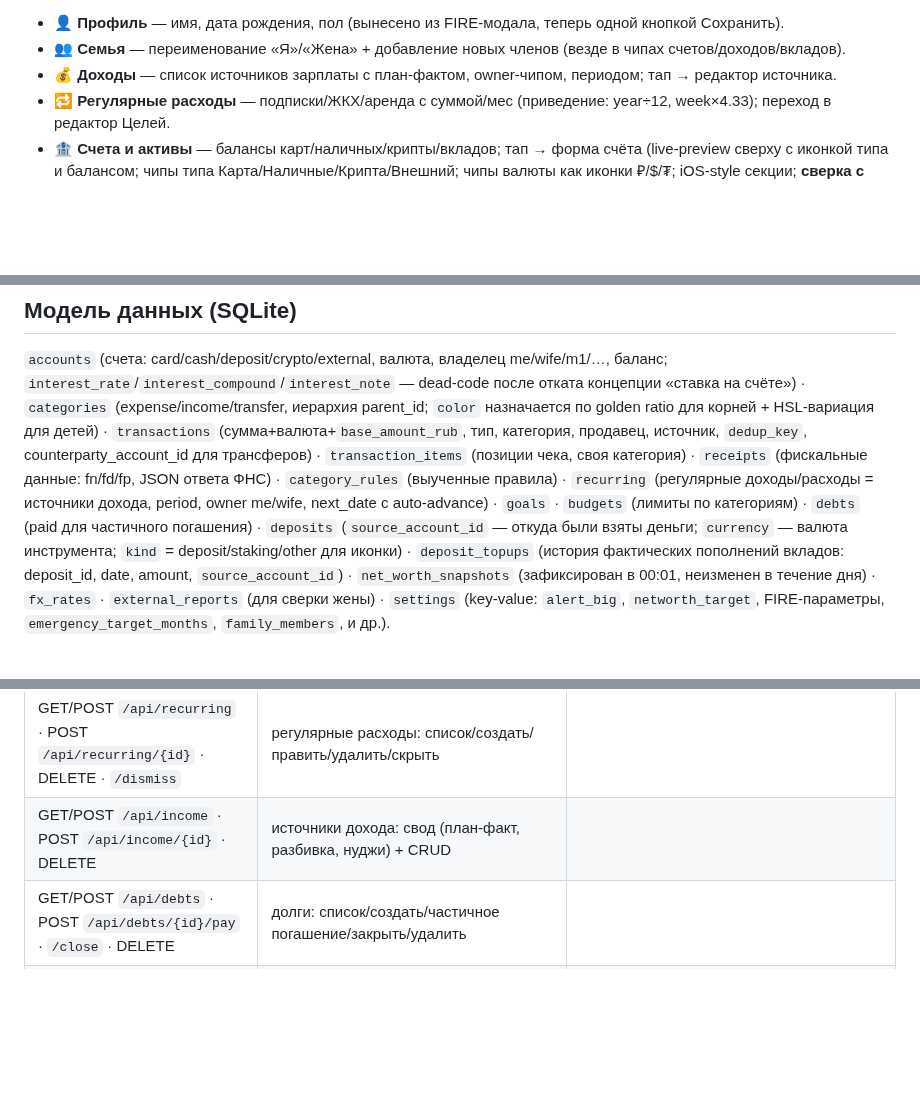
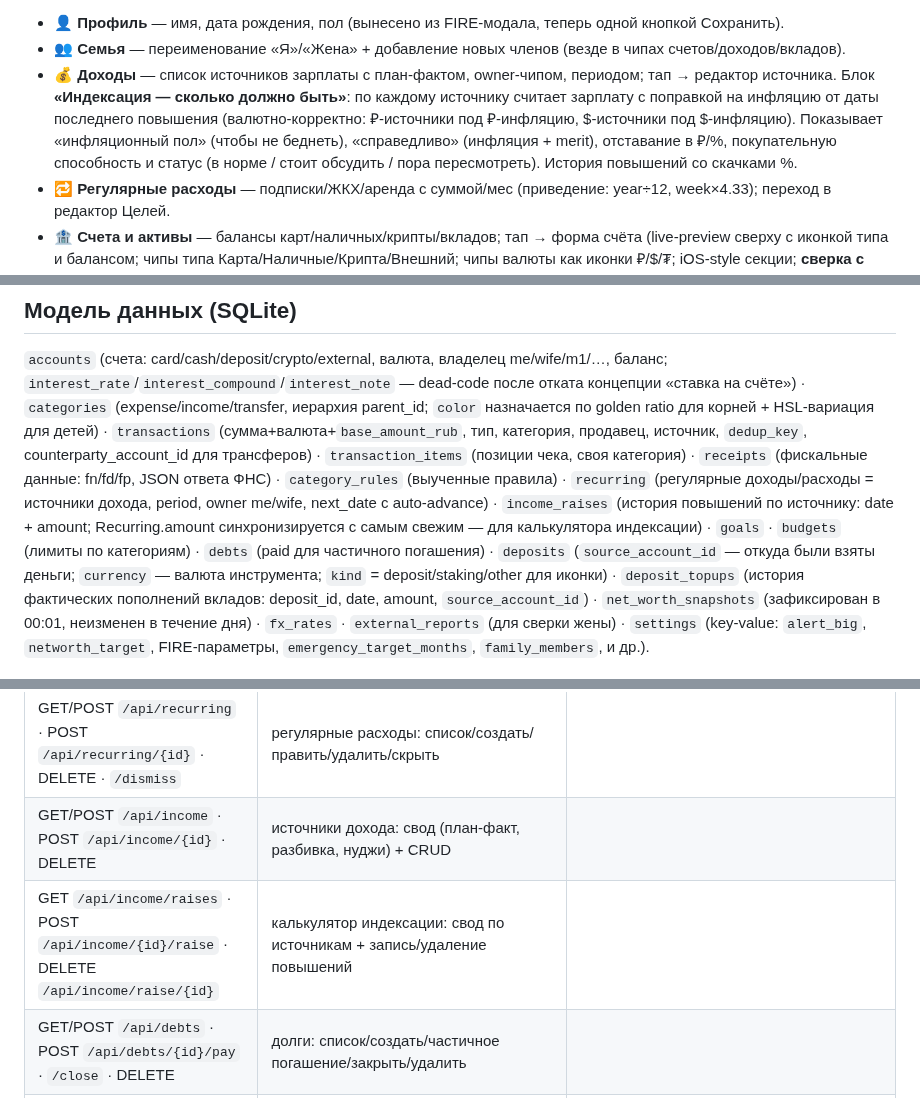
Before and after one commit to Veta-one/money, a Markdown page: README.md, 3 parts joined by grey strips. Drawn GitHub-style; blank space fills up the shorter version.

Commit message:
Документация: калькулятор индексации дохода + валютная доходность
Co-Authored-By: Claude Opus 4.8 <noreply@anthropic.com>

```diff
--- a/README.md
+++ b/README.md
@@ -57,7 +57,7 @@ Telegram-бот + веб мини-апп для учёта личных фина
 **Настройки** (шестерёнка на Главной) — **iOS-style каркас** с навигацией по 12 секциям (главная = список из `.setrow` с иконкой/названием/1-строчным сабтайтлом/шевроном; каждая секция = саб-страница с `‹` back-кнопкой и компактными подсказками `.sethint` 11px):
 - **👤 Профиль** — имя, дата рождения, пол (вынесено из FIRE-модала, теперь одной кнопкой Сохранить).
 - **👥 Семья** — переименование «Я»/«Жена» + добавление новых членов (везде в чипах счетов/доходов/вкладов).
-- **💰 Доходы** — список источников зарплаты с план-фактом, owner-чипом, периодом; тап → редактор источника.
+- **💰 Доходы** — список источников зарплаты с план-фактом, owner-чипом, периодом; тап → редактор источника. Блок **«Индексация — сколько должно быть»**: по каждому источнику считает зарплату с поправкой на инфляцию от даты последнего повышения (валютно-корректно: ₽-источники под ₽-инфляцию, $-источники под $-инфляцию). Показывает «инфляционный пол» (чтобы не беднеть), «справедливо» (инфляция + merit), отставание в ₽/%, покупательную способность и статус (в норме / стоит обсудить / пора пересмотреть). История повышений со скачками %.
 - **🔁 Регулярные расходы** — подписки/ЖКХ/аренда с суммой/мес (приведение: year÷12, week×4.33); переход в редактор Целей.
 - **🏦 Счета и активы** — балансы карт/наличных/крипты/вкладов; тап → форма счёта (live-preview сверху с иконкой типа и балансом; чипы типа Карта/Наличные/Крипта/Внешний; чипы валюты как иконки ₽/$/₮; iOS-style секции; **сверка с банком** — ввод реального баланса с записью расхождения).
 - **🎯 Финансовые цели** — объединяет цель капитала + все параметры FIRE (инфляция, доходность, лет до пенсии, аллокация) + размер подушки (мес расходов) одной кнопкой Сохранить.
@@ -159,7 +159,7 @@ SPEC.md                # исходная спецификация
 `transactions` (сумма+валюта+`base_amount_rub`, тип, категория, продавец, источник, `dedup_key`, counterparty_account_id для трансферов) ·
 `transaction_items` (позиции чека, своя категория) ·
 `receipts` (фискальные данные: fn/fd/fp, JSON ответа ФНС) ·
-`category_rules` (выученные правила) · `recurring` (регулярные доходы/расходы = источники дохода, period, owner me/wife, next_date с auto-advance) ·
+`category_rules` (выученные правила) · `recurring` (регулярные доходы/расходы = источники дохода, period, owner me/wife, next_date с auto-advance) · `income_raises` (история повышений по источнику: date + amount; Recurring.amount синхронизируется с самым свежим — для калькулятора индексации) ·
 `goals` · `budgets` (лимиты по категориям) · `debts` (paid для частичного погашения) · `deposits` (`source_account_id` — откуда были взяты деньги; `currency` — валюта инструмента; `kind` = deposit/staking/other для иконки) · `deposit_topups` (история фактических пополнений вкладов: deposit_id, date, amount, `source_account_id`) · `net_worth_snapshots` (зафиксирован в 00:01, неизменен в течение дня) · `fx_rates` · `external_reports` (для сверки жены) · `settings` (key-value: `alert_big`, `networth_target`, FIRE-параметры, `emergency_target_months`, `family_members`, и др.).
 
 ---
@@ -204,6 +204,7 @@ SPEC.md                # исходная спецификация
 | GET/POST `/api/goals` · POST `/api/goals/{id}` · DELETE | цели |
 | GET/POST `/api/recurring` · POST `/api/recurring/{id}` · DELETE · `/dismiss` | регулярные расходы: список/создать/править/удалить/скрыть |
 | GET/POST `/api/income` · POST `/api/income/{id}` · DELETE | источники дохода: свод (план-факт, разбивка, нуджи) + CRUD |
+| GET `/api/income/raises` · POST `/api/income/{id}/raise` · DELETE `/api/income/raise/{id}` | калькулятор индексации: свод по источникам + запись/удаление повышений |
 | GET/POST `/api/debts` · POST `/api/debts/{id}/pay` · `/close` · DELETE | долги: список/создать/частичное погашение/закрыть/удалить |
 | POST | `/webhook` | приём Telegram (проверка `WEBHOOK_SECRET`) |
 
```
Also changed, not shown: ROADMAP.md (+2 -0 lines).
